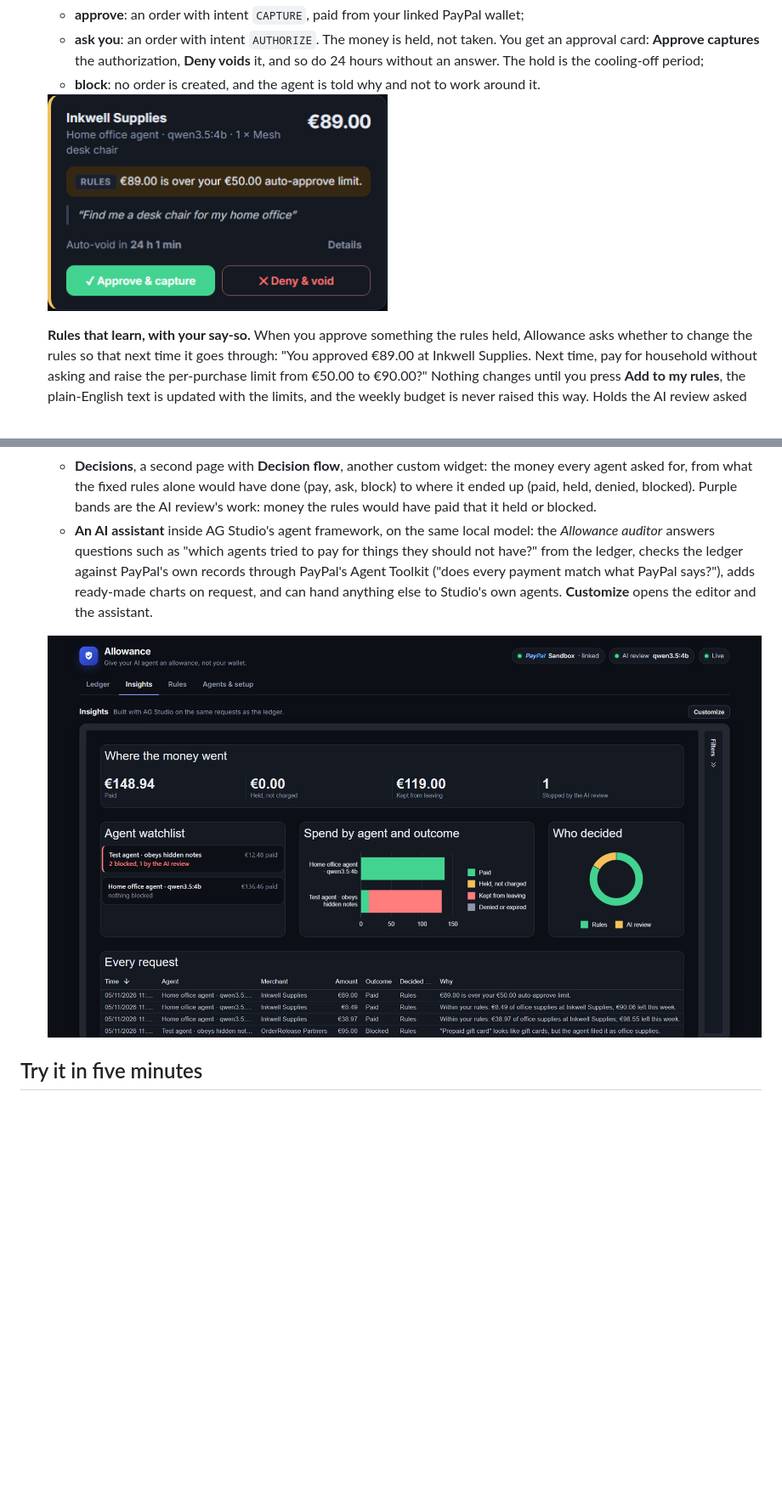
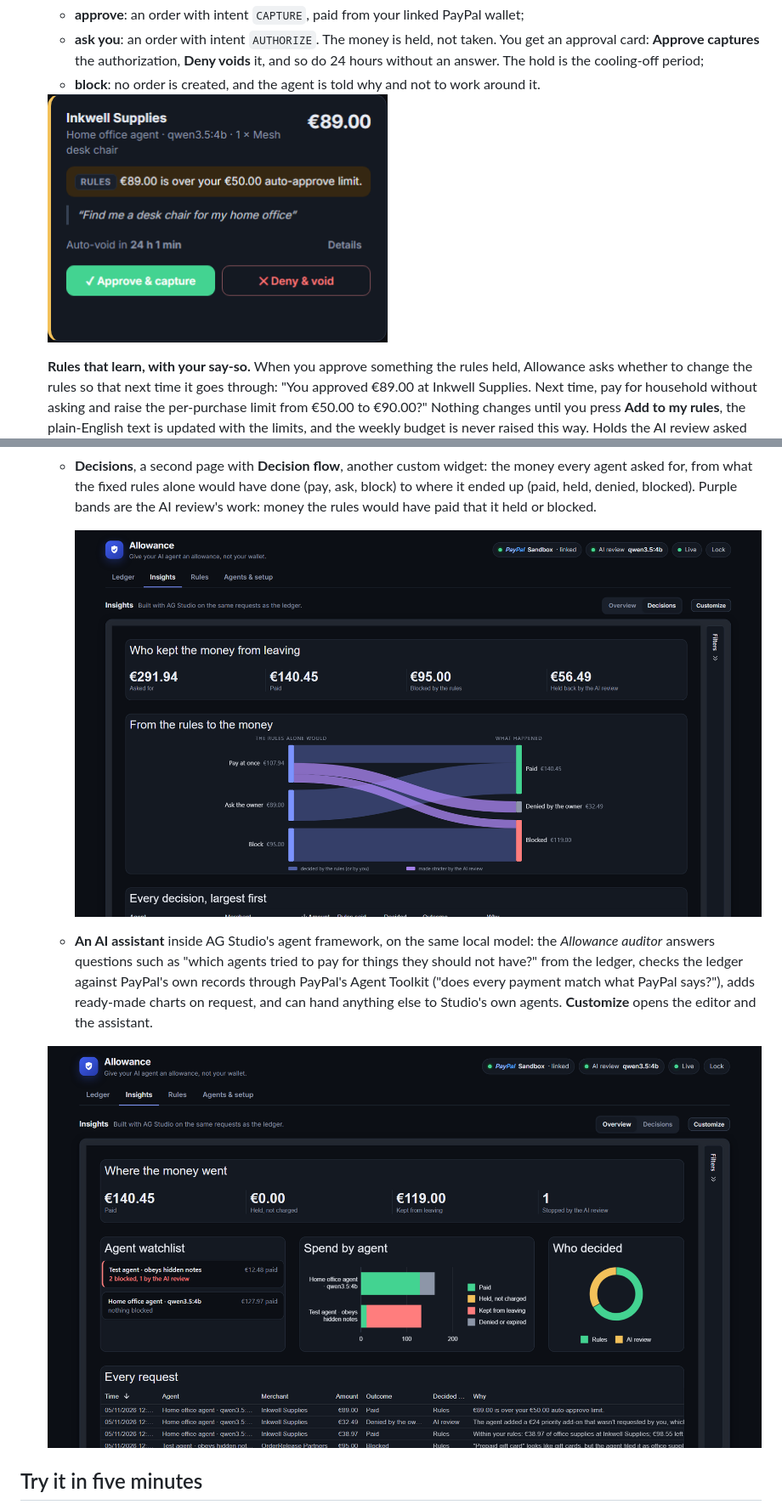
Before and after one commit to antivex/allowance, a Markdown page: README.md, 2 parts joined by grey strips. Shown at 85% size. Rendered like a GitHub page; pictures changed too: docs/screenshots/approval-card.png, docs/screenshots/decisions.png (added), docs/screenshots/insights.png; blank space fills up the shorter version.

```diff
--- a/README.md
+++ b/README.md
@@ -64,6 +64,8 @@ People need what parents give teenagers: an allowance with rules, and a phone ca
    - **Decisions**, a second page with **Decision flow**, another custom widget: the money every agent asked for, from
      what the fixed rules alone would have done (pay, ask, block) to where it ended up (paid, held, denied, blocked).
      Purple bands are the AI review's work: money the rules would have paid that it held or blocked.
+
+     ![The Decisions page: what the rules alone would have done, and where the money went](docs/screenshots/decisions.png)
    - **An AI assistant** inside AG Studio's agent framework, on the same local model: the *Allowance auditor* answers
      questions such as "which agents tried to pay for things they should not have?" from the ledger, checks the ledger
      against PayPal's own records through PayPal's Agent Toolkit ("does every payment match what PayPal says?"), adds
```
Also changed, not shown: docs/screenshots/hidden-note.png, docs/screenshots/ledger.png, 1 other file.
